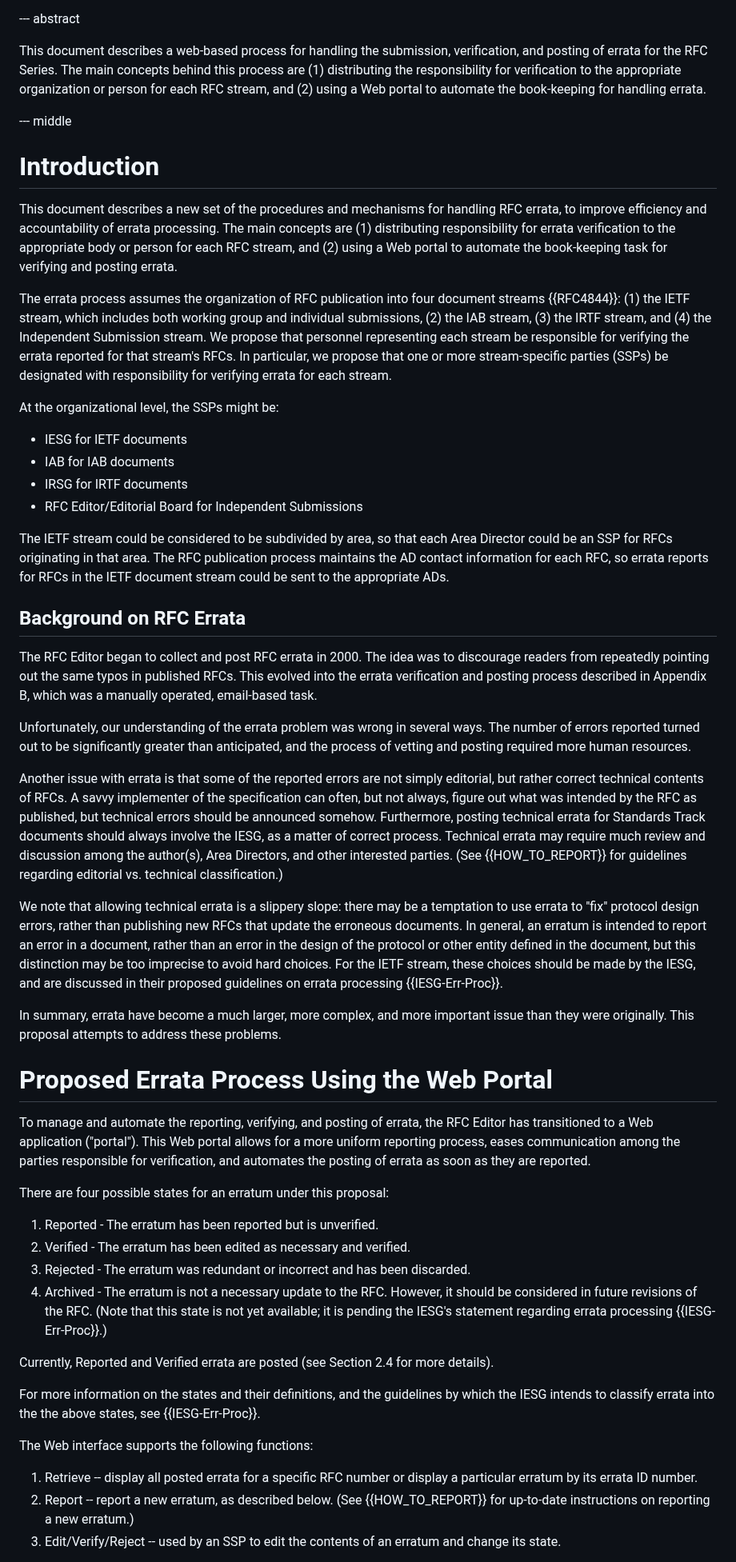
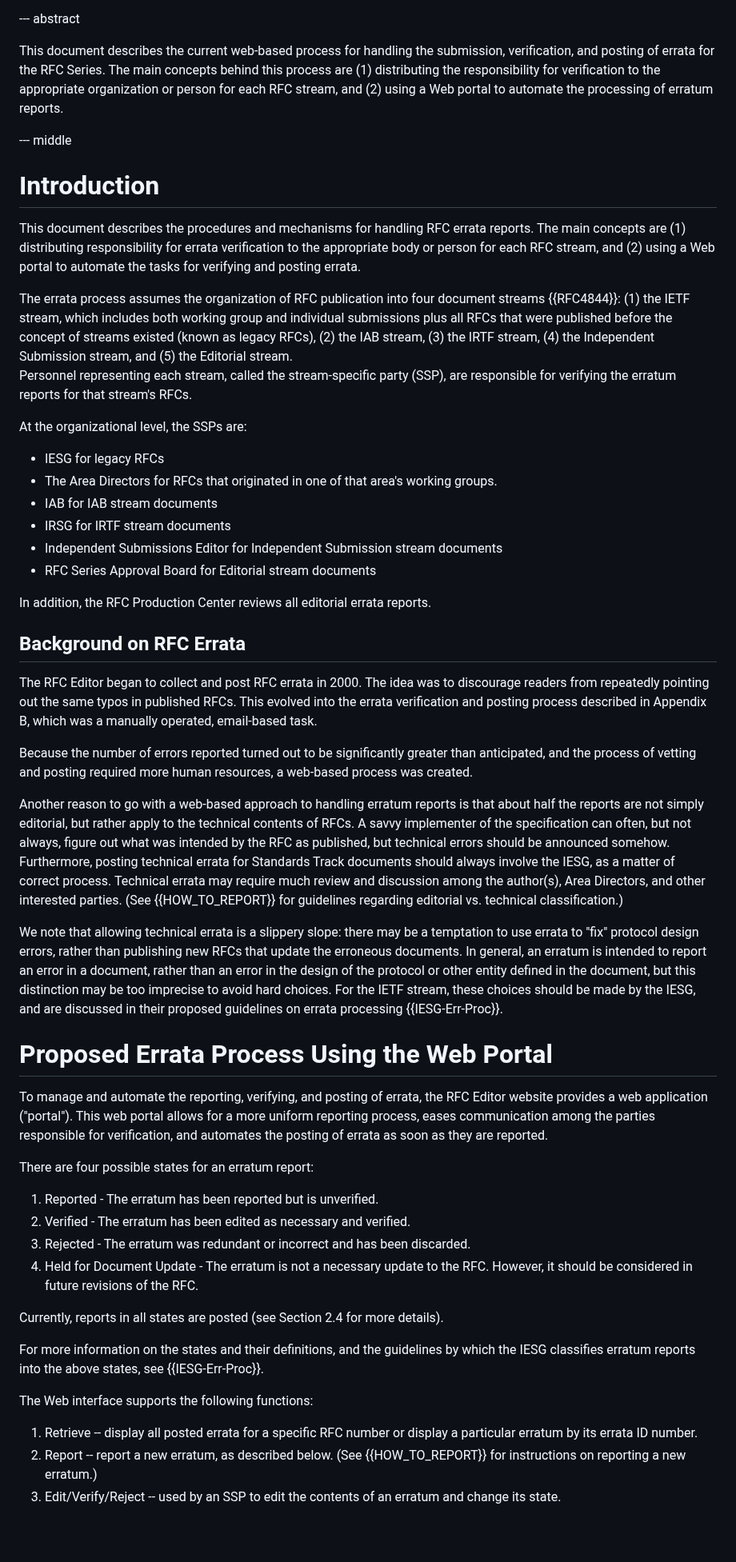
Before and after one commit to rfc-editor/errata-report-process, a Markdown page: draft-rpc-errata-process.md, the part around one of its changes. Shown at 80% size. Drawn GitHub-style; blank space fills up the shorter version.

Commit message:
Updating text from proposed to current process

```diff
--- a/draft-rpc-errata-process.md
+++ b/draft-rpc-errata-process.md
@@ -51,45 +51,42 @@ informative:
 
 --- abstract
 
-This document describes a web-based process for handling the
+This document describes the current web-based process for handling the
 submission, verification, and posting of errata for the RFC Series.
 The main concepts behind this process are (1) distributing the
 responsibility for verification to the appropriate organization or
 person for each RFC stream, and (2) using a Web portal to automate
-the book-keeping for handling errata.
+the processing of erratum reports.
 
 --- middle
 
 #  Introduction
 
-This document describes a new set of the procedures and mechanisms
-for handling RFC errata, to improve efficiency and accountability of
-errata processing.  The main concepts are (1) distributing
+This document describes the procedures and mechanisms
+for handling RFC errata reports.  The main concepts are (1) distributing
 responsibility for errata verification to the appropriate body or
 person for each RFC stream, and (2) using a Web portal to automate
-the book-keeping task for verifying and posting errata.
+the tasks for verifying and posting errata.
 
 The errata process assumes the organization of RFC publication into
 four document streams {{RFC4844}}: (1) the IETF stream, which includes
-both working group and individual submissions, (2) the IAB stream,
-(3) the IRTF stream, and (4) the Independent Submission stream.  We
-propose that personnel representing each stream be responsible for
-verifying the errata reported for that stream's RFCs.  In particular,
-we propose that one or more stream-specific parties (SSPs) be
-designated with responsibility for verifying errata for each stream.
+both working group and individual submissions plus all RFCs that were
+published before the concept of streams existed (known as legacy RFCs), (2) the IAB stream,
+(3) the IRTF stream, (4) the Independent Submission stream, and
+(5) the Editorial stream.
+Personnel representing each stream, called the stream-specific party (SSP), are responsible for
+verifying the erratum reports for that stream's RFCs.
 
-At the organizational level, the SSPs might be:
+At the organizational level, the SSPs are:
 
-   *  IESG for IETF documents
-   *  IAB for IAB documents
-   *  IRSG for IRTF documents
-   *  RFC Editor/Editorial Board for Independent Submissions
+   *  IESG for legacy RFCs
+   *  The Area Directors for RFCs that originated in one of that area's working groups.
+   *  IAB for IAB stream documents
+   *  IRSG for IRTF stream documents
+   *  Independent Submissions Editor for Independent Submission stream documents
+   *  RFC Series Approval Board for Editorial stream documents
 
-The IETF stream could be considered to be subdivided by area, so that
-each Area Director could be an SSP for RFCs originating in that area.
-The RFC publication process maintains the AD contact information for
-each RFC, so errata reports for RFCs in the IETF document stream
-could be sent to the appropriate ADs.
+In addition, the RFC Production Center reviews all editorial errata reports.
 
 ##  Background on RFC Errata
 
@@ -99,13 +96,11 @@ typos in published RFCs.  This evolved into the errata verification
 and posting process described in Appendix B, which was a manually
 operated, email-based task.
 
-Unfortunately, our understanding of the errata problem was wrong in
-several ways.  The number of errors reported turned out to be
-significantly greater than anticipated, and the process of vetting
-and posting required more human resources.
+Because the number of errors reported turned out to be significantly greater than anticipated, and the process of vetting
+and posting required more human resources, a web-based process was created.
 
-Another issue with errata is that some of the reported errors are not
-simply editorial, but rather correct technical contents of RFCs.  A
+Another reason to go with a web-based approach to handling erratum reports is that about half the reports are not
+simply editorial, but rather apply to the technical contents of RFCs.  A
 savvy implementer of the specification can often, but not always,
 figure out what was intended by the RFC as published, but technical
 errors should be announced somehow.  Furthermore, posting technical
@@ -125,36 +120,32 @@ avoid hard choices.  For the IETF stream, these choices should be
 made by the IESG, and are discussed in their proposed guidelines on
 errata processing {{IESG-Err-Proc}}.
 
-In summary, errata have become a much larger, more complex, and more
-important issue than they were originally.  This proposal attempts to
-address these problems.
-
 #  Proposed Errata Process Using the Web Portal
 
 To manage and automate the reporting, verifying, and posting of
-errata, the RFC Editor has transitioned to a Web application
-("portal").  This Web portal allows for a more uniform reporting
+errata, the RFC Editor website provides a web application
+("portal").  This web portal allows for a more uniform reporting
 process, eases communication among the parties responsible for
 verification, and automates the posting of errata as soon as they are
 reported.
 
-There are four possible states for an erratum under this proposal:
+There are four possible states for an erratum report:
 
    1.  Reported - The erratum has been reported but is unverified.
    2.  Verified - The erratum has been edited as necessary and verified.
    3.  Rejected - The erratum was redundant or incorrect and has been discarded.
-   4.  Archived - The erratum is not a necessary update to the RFC. However, it should be considered in future revisions of the RFC. (Note that this state is not yet available; it is pending the IESG's statement regarding errata processing {{IESG-Err-Proc}}.)
+   4.  Held for Document Update - The erratum is not a necessary update to the RFC. However, it should be considered in future revisions of the RFC.
 
-Currently, Reported and Verified errata are posted (see Section 2.4
+Currently, reports in all states are posted (see Section 2.4
 for more details).
 
 For more information on the states and their definitions, and the
-guidelines by which the IESG intends to classify errata into the the
+guidelines by which the IESG classifies erratum reports into the
 above states, see {{IESG-Err-Proc}}.
 
 The Web interface supports the following functions:
 
    1.  Retrieve -- display all posted errata for a specific RFC number or display a particular erratum by its errata ID number.
-   2.  Report -- report a new erratum, as described below.  (See {{HOW_TO_REPORT}} for up-to-date instructions on reporting a new erratum.)
+   2.  Report -- report a new erratum, as described below.  (See {{HOW_TO_REPORT}} for instructions on reporting a new erratum.)
    3.  Edit/Verify/Reject -- used by an SSP to edit the contents of an erratum and change its state.
 
```
Also changed, not shown: other parts of draft-rpc-errata-process.md (+1 -1 lines).
